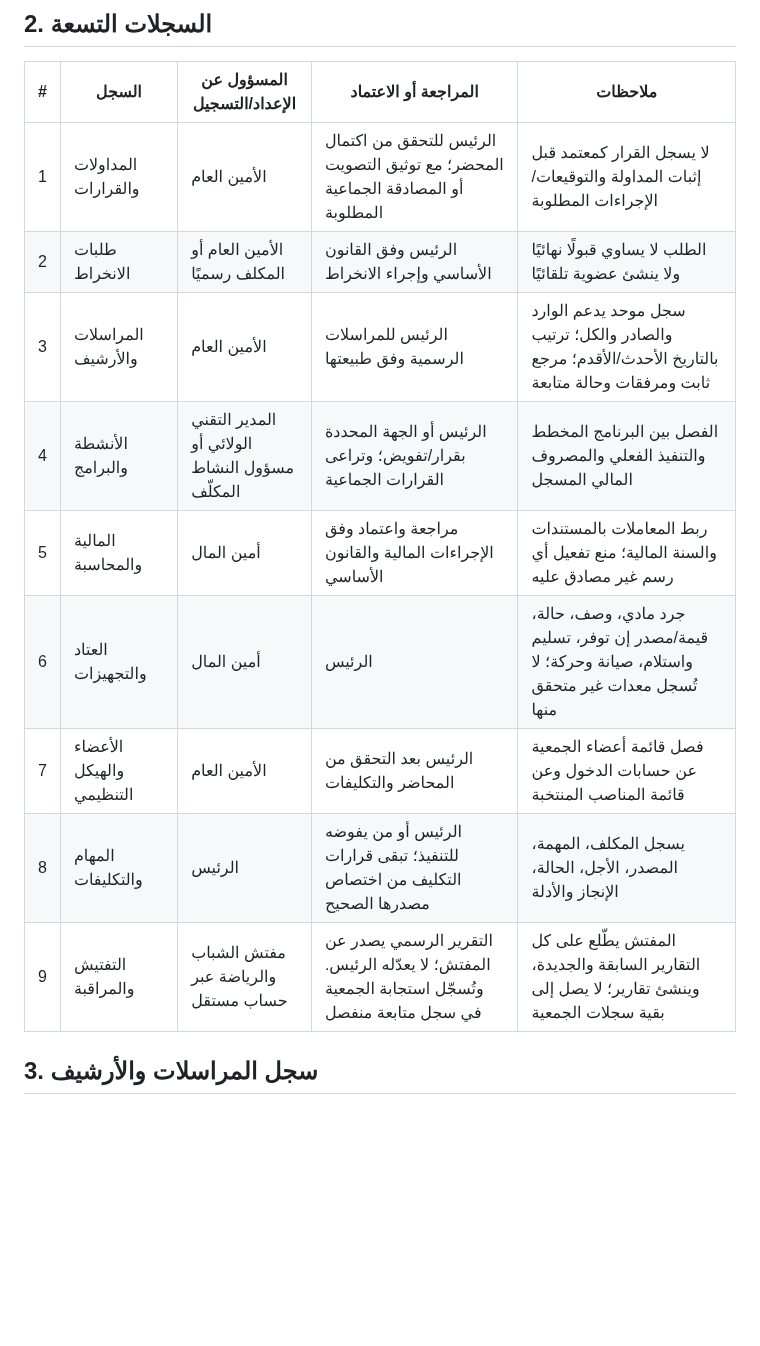
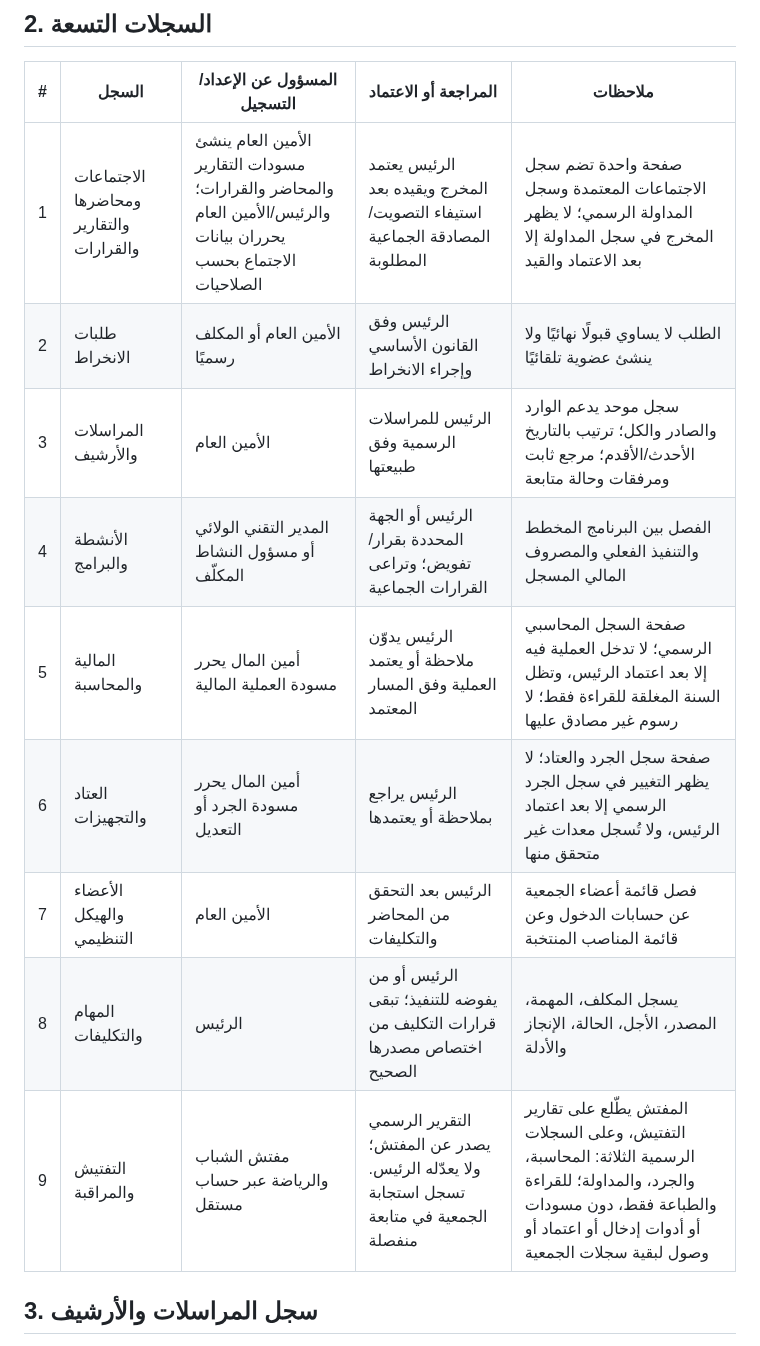
Before and after one commit to krimobarchino-afk/elafak-sports-platform, a Markdown page: docs/official-records-and-roles.md, the part around one of its changes. GitHub-like rendering; blank space fills up the shorter version.

```diff
--- a/docs/official-records-and-roles.md
+++ b/docs/official-records-and-roles.md
@@ -21,15 +21,15 @@
 
 | # | السجل | المسؤول عن الإعداد/التسجيل | المراجعة أو الاعتماد | ملاحظات |
 |---|---|---|---|---|
-| 1 | المداولات والقرارات | الأمين العام | الرئيس للتحقق من اكتمال المحضر؛ مع توثيق التصويت أو المصادقة الجماعية المطلوبة | لا يسجل القرار كمعتمد قبل إثبات المداولة والتوقيعات/الإجراءات المطلوبة |
+| 1 | الاجتماعات ومحاضرها والتقارير والقرارات | الأمين العام ينشئ مسودات التقارير والمحاضر والقرارات؛ والرئيس/الأمين العام يحرران بيانات الاجتماع بحسب الصلاحيات | الرئيس يعتمد المخرج ويقيده بعد استيفاء التصويت/المصادقة الجماعية المطلوبة | صفحة واحدة تضم سجل الاجتماعات المعتمدة وسجل المداولة الرسمي؛ لا يظهر المخرج في سجل المداولة إلا بعد الاعتماد والقيد |
 | 2 | طلبات الانخراط | الأمين العام أو المكلف رسميًا | الرئيس وفق القانون الأساسي وإجراء الانخراط | الطلب لا يساوي قبولًا نهائيًا ولا ينشئ عضوية تلقائيًا |
 | 3 | المراسلات والأرشيف | الأمين العام | الرئيس للمراسلات الرسمية وفق طبيعتها | سجل موحد يدعم الوارد والصادر والكل؛ ترتيب بالتاريخ الأحدث/الأقدم؛ مرجع ثابت ومرفقات وحالة متابعة |
 | 4 | الأنشطة والبرامج | المدير التقني الولائي أو مسؤول النشاط المكلّف | الرئيس أو الجهة المحددة بقرار/تفويض؛ وتراعى القرارات الجماعية | الفصل بين البرنامج المخطط والتنفيذ الفعلي والمصروف المالي المسجل |
-| 5 | المالية والمحاسبة | أمين المال | مراجعة واعتماد وفق الإجراءات المالية والقانون الأساسي | ربط المعاملات بالمستندات والسنة المالية؛ منع تفعيل أي رسم غير مصادق عليه |
-| 6 | العتاد والتجهيزات | أمين المال | الرئيس | جرد مادي، وصف، حالة، قيمة/مصدر إن توفر، تسليم واستلام، صيانة وحركة؛ لا تُسجل معدات غير متحقق منها |
+| 5 | المالية والمحاسبة | أمين المال يحرر مسودة العملية المالية | الرئيس يدوّن ملاحظة أو يعتمد العملية وفق المسار المعتمد | صفحة السجل المحاسبي الرسمي؛ لا تدخل العملية فيه إلا بعد اعتماد الرئيس، وتظل السنة المغلقة للقراءة فقط؛ لا رسوم غير مصادق عليها |
+| 6 | العتاد والتجهيزات | أمين المال يحرر مسودة الجرد أو التعديل | الرئيس يراجع بملاحظة أو يعتمدها | صفحة سجل الجرد والعتاد؛ لا يظهر التغيير في سجل الجرد الرسمي إلا بعد اعتماد الرئيس، ولا تُسجل معدات غير متحقق منها |
 | 7 | الأعضاء والهيكل التنظيمي | الأمين العام | الرئيس بعد التحقق من المحاضر والتكليفات | فصل قائمة أعضاء الجمعية عن حسابات الدخول وعن قائمة المناصب المنتخبة |
 | 8 | المهام والتكليفات | الرئيس | الرئيس أو من يفوضه للتنفيذ؛ تبقى قرارات التكليف من اختصاص مصدرها الصحيح | يسجل المكلف، المهمة، المصدر، الأجل، الحالة، الإنجاز والأدلة |
-| 9 | التفتيش والمراقبة | مفتش الشباب والرياضة عبر حساب مستقل | التقرير الرسمي يصدر عن المفتش؛ لا يعدّله الرئيس. وتُسجّل استجابة الجمعية في سجل متابعة منفصل | المفتش يطّلع على كل التقارير السابقة والجديدة، وينشئ تقارير؛ لا يصل إلى بقية سجلات الجمعية |
+| 9 | التفتيش والمراقبة | مفتش الشباب والرياضة عبر حساب مستقل | التقرير الرسمي يصدر عن المفتش؛ ولا يعدّله الرئيس. تسجل استجابة الجمعية في متابعة منفصلة | المفتش يطّلع على تقارير التفتيش، وعلى السجلات الرسمية الثلاثة: المحاسبة، والجرد، والمداولة؛ للقراءة والطباعة فقط، دون مسودات أو أدوات إدخال أو اعتماد أو وصول لبقية سجلات الجمعية |
 
 ## 3. سجل المراسلات والأرشيف
 
```
Also changed, not shown: other parts of docs/official-records-and-roles.md (+15 -6 lines).
